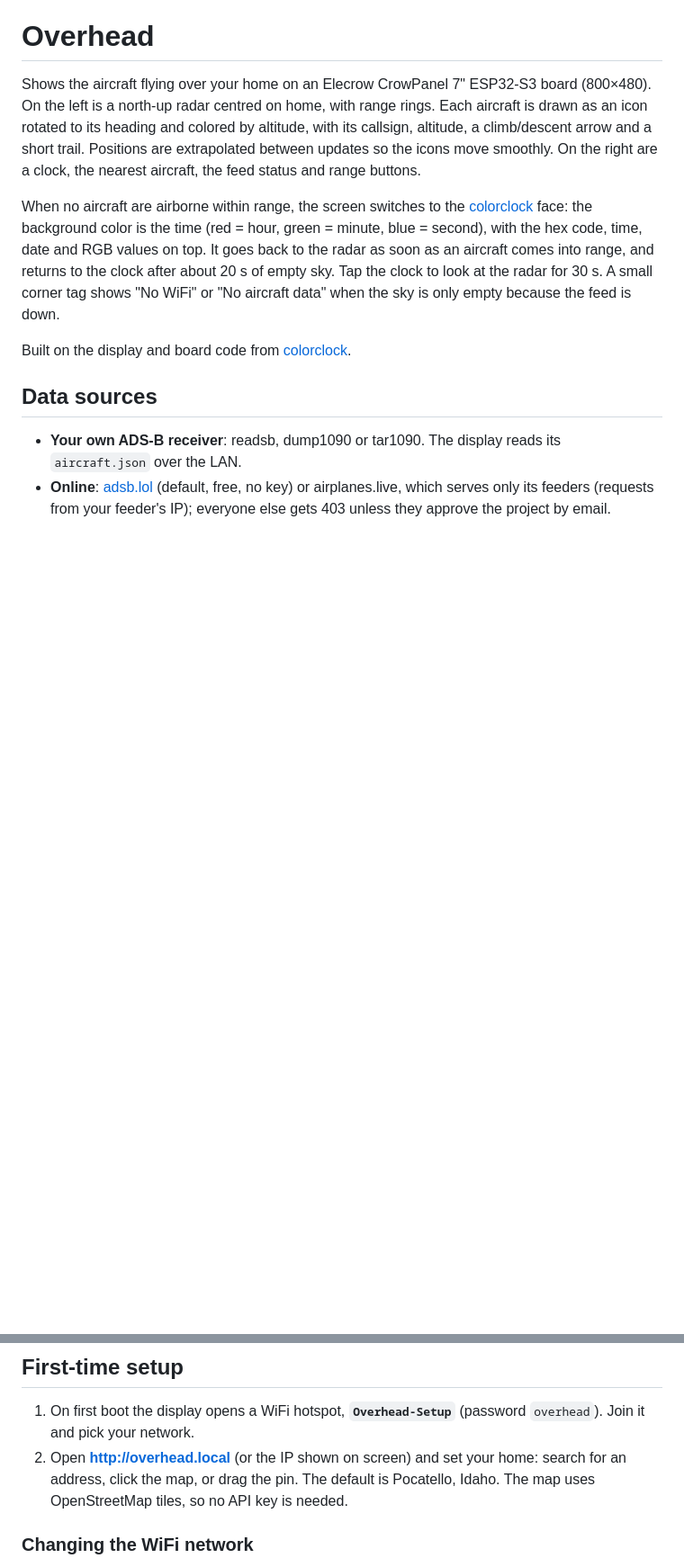
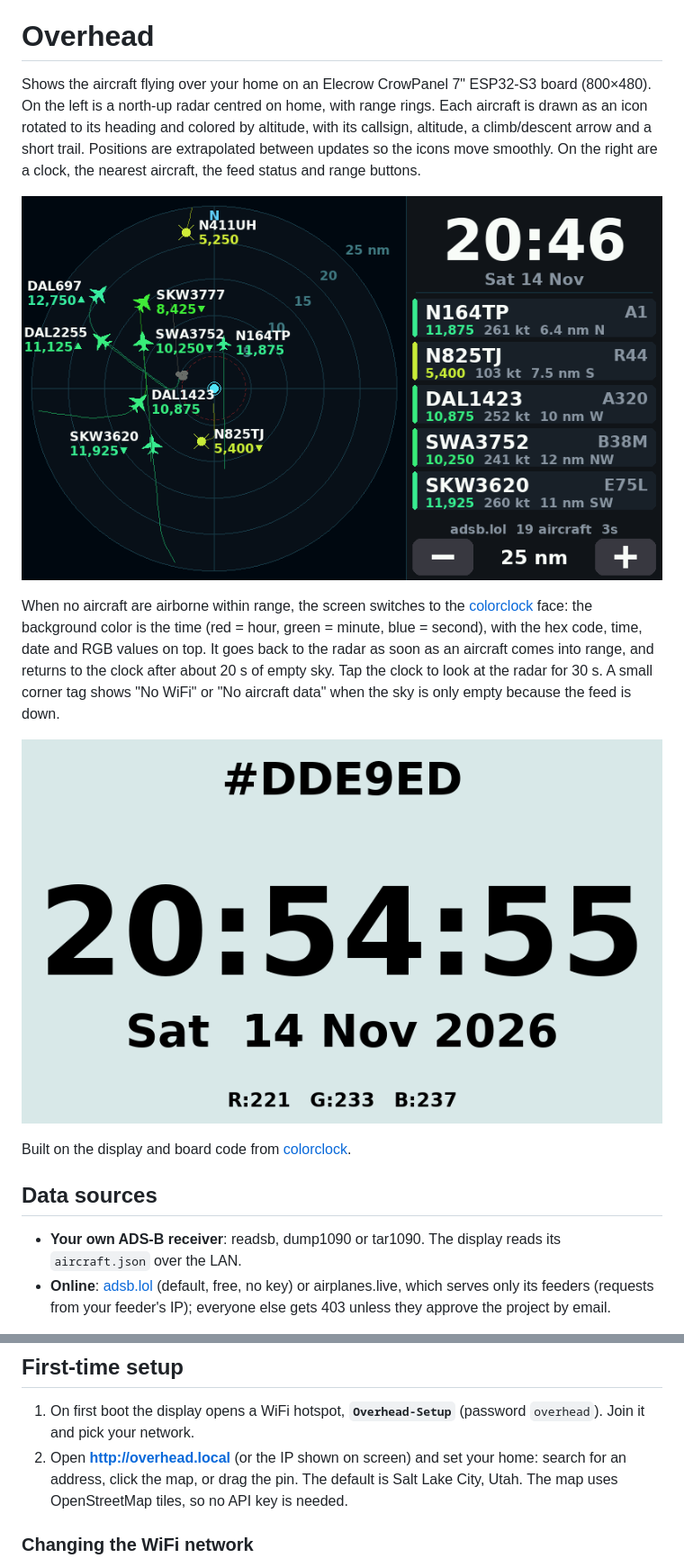
Before and after one commit to ItsNix/overhead, a Markdown page: README.md, 2 parts joined by grey strips. Shown at 90% size. Drawn GitHub-style; pictures changed too: docs/clock.png (added), docs/radar.png (added); blank space fills up the shorter version.

Commit message:
Add README screenshots and default home to Salt Lake City

```diff
--- a/README.md
+++ b/README.md
@@ -7,6 +7,8 @@ altitude, with its callsign, altitude, a climb/descent arrow and a short trail.
 Positions are extrapolated between updates so the icons move smoothly. On the
 right are a clock, the nearest aircraft, the feed status and range buttons.
 
+![Radar view over Salt Lake City](docs/radar.png)
+
 When no aircraft are airborne within range, the screen switches to the
 [colorclock](https://github.com/ItsNix/colorclock) face: the background color is
 the time (red = hour, green = minute, blue = second), with the hex code, time,
@@ -14,6 +16,8 @@ date and RGB values on top. It goes back to the radar as soon as an aircraft
 comes into range, and returns to the clock after about 20 s of empty sky. Tap
 the clock to look at the radar for 30 s. A small corner tag shows "No WiFi" or
 "No aircraft data" when the sky is only empty because the feed is down.
+
+![Color clock face](docs/clock.png)
 
 Built on the display and board code from
 [colorclock](https://github.com/ItsNix/colorclock).
@@ -72,7 +76,7 @@ PSRAM and panics at boot.
    (password `overhead`). Join it and pick your network.
 2. Open **http://overhead.local** (or the IP shown on screen) and set your home:
    search for an address, click the map, or drag the pin. The default is
-   Pocatello, Idaho. The map uses OpenStreetMap tiles, so no API key is needed.
+   Salt Lake City, Utah. The map uses OpenStreetMap tiles, so no API key is needed.
 
 ### Changing the WiFi network
 
```
Also changed, not shown: other parts of README.md (+5 -1 lines), docs/card.png (added), 1 other file.
